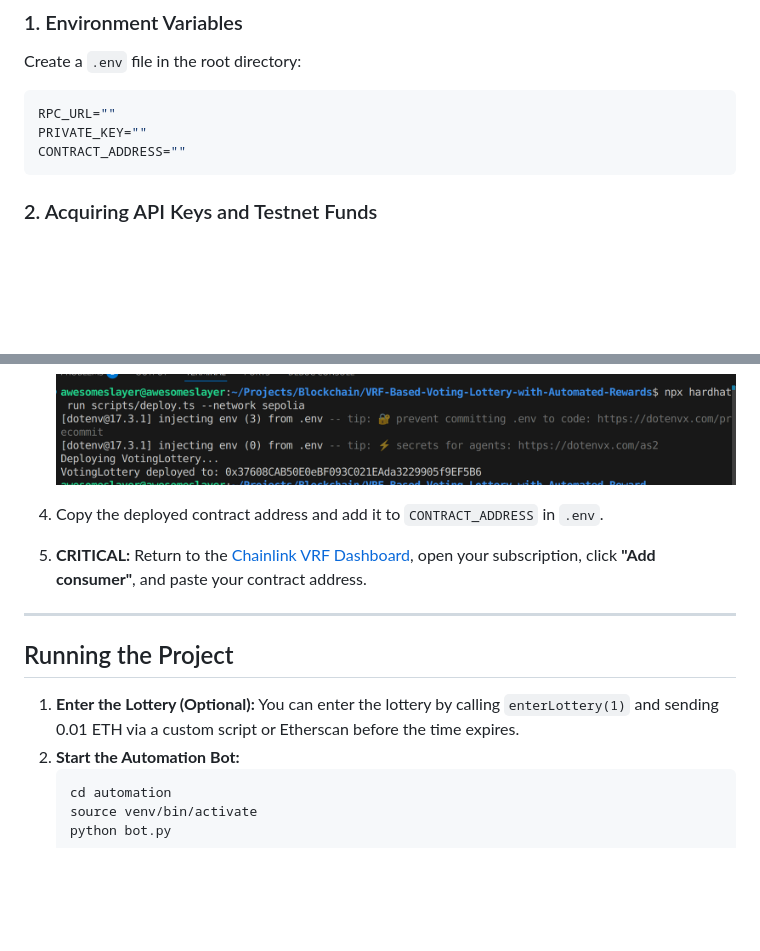
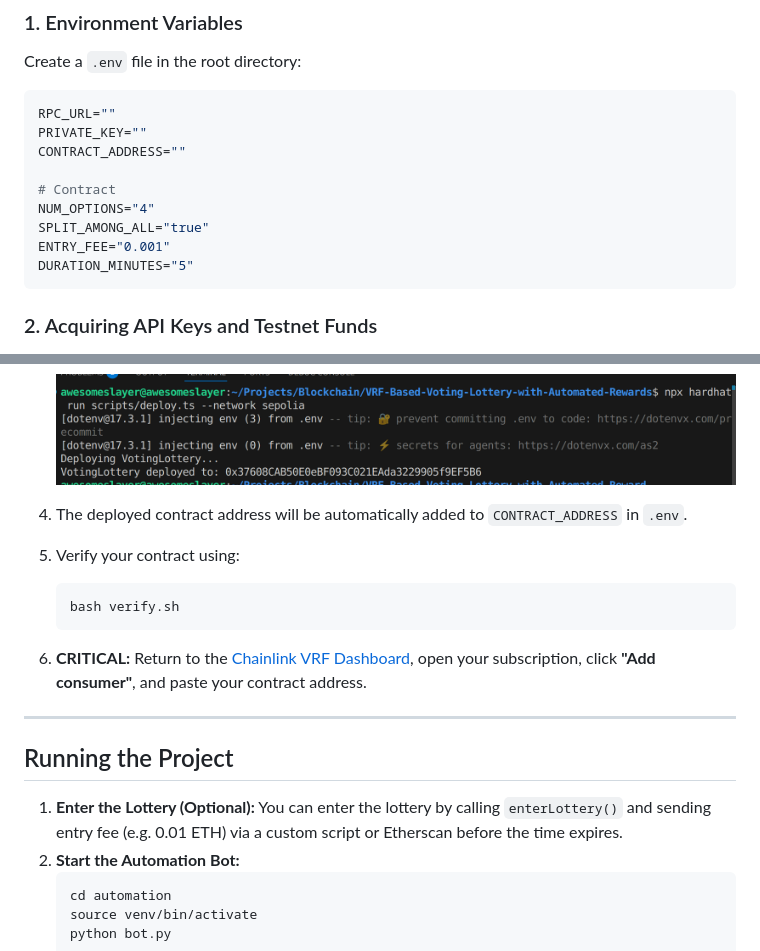
Before and after one commit to awesomeslayer/VRF-Based-Voting-Lottery-with-Automated-Rewards, a Markdown page: README.md, 2 parts joined by grey strips. Rendered like a GitHub page; blank space fills up the shorter version.

Commit message:
readme upd

````diff
--- a/README.md
+++ b/README.md
@@ -63,6 +63,12 @@ Create a `.env` file in the root directory:
 RPC_URL=""
 PRIVATE_KEY=""
 CONTRACT_ADDRESS=""
+
+# Contract
+NUM_OPTIONS="4"
+SPLIT_AMONG_ALL="true"
+ENTRY_FEE="0.001"
+DURATION_MINUTES="5"
 ```
 
 ### 2. Acquiring API Keys and Testnet Funds
@@ -106,14 +112,18 @@ CONTRACT_ADDRESS=""
 
    ![Deployment Terminal](pictures/terminal_deploy.png)
 
-4. Copy the deployed contract address and add it to `CONTRACT_ADDRESS` in `.env`.
-5. **CRITICAL:** Return to the [Chainlink VRF Dashboard](https://vrf.chain.link/), open your subscription, click **"Add consumer"**, and paste your contract address.
+4. The deployed contract address will be automatically added to `CONTRACT_ADDRESS` in `.env`.
+5. Verify your contract using:
+    ```bash
+    bash verify.sh
+    ```
+6. **CRITICAL:** Return to the [Chainlink VRF Dashboard](https://vrf.chain.link/), open your subscription, click **"Add consumer"**, and paste your contract address.
 
 ---
 
 ## Running the Project
 
-1. **Enter the Lottery (Optional):** You can enter the lottery by calling `enterLottery(1)` and sending 0.01 ETH via a custom script or Etherscan before the time expires.
+1. **Enter the Lottery (Optional):** You can enter the lottery by calling `enterLottery()` and sending entry fee (e.g. 0.01 ETH) via a custom script or Etherscan before the time expires.
 2. **Start the Automation Bot:**
    ```bash
    cd automation
````
